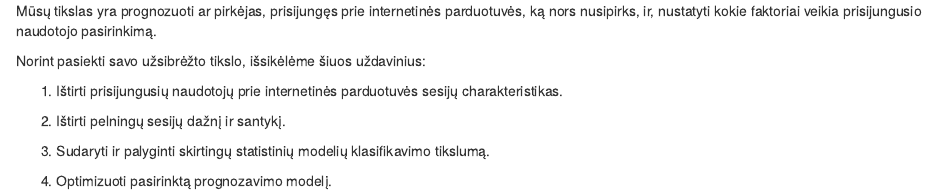
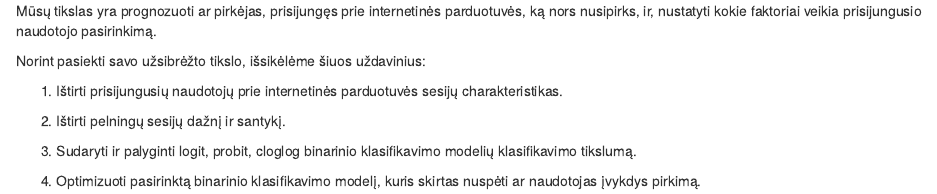
Before and after one commit to lukasjanusauskas/reg_analize, an R Markdown document (1 lab/0-titulinis.Rmd): the page in a window 1100 px wide, from its top. Rendered offline with R 4.5, knitr and Pandoc, with nearby package versions; drawn as R Markdown's standard HTML page in place of the format the file asks for.

Commit message:
patikslinti 3 ir 4 uždavinius

```diff
--- a/1 lab/0-titulinis.Rmd
+++ b/1 lab/0-titulinis.Rmd
@@ -88,9 +88,9 @@ Norint pasiekti savo užsibrėžto tikslo, išsikėlėme šiuos uždavinius:
 
 2. Ištirti pelningų sesijų dažnį ir santykį.
 
-3.  Sudaryti ir palyginti skirtingų statistinių modelių klasifikavimo tikslumą.
+3. Sudaryti ir palyginti logit, probit, cloglog binarinio klasifikavimo modelių klasifikavimo tikslumą.
 
-4. Optimizuoti pasirinktą prognozavimo modelį.
+4. Optimizuoti pasirinktą binarinio klasifikavimo modelį, kuris skirtas nuspėti ar naudotojas įvykdys pirkimą.
 
 \pagebreak
 \listoftables
```
